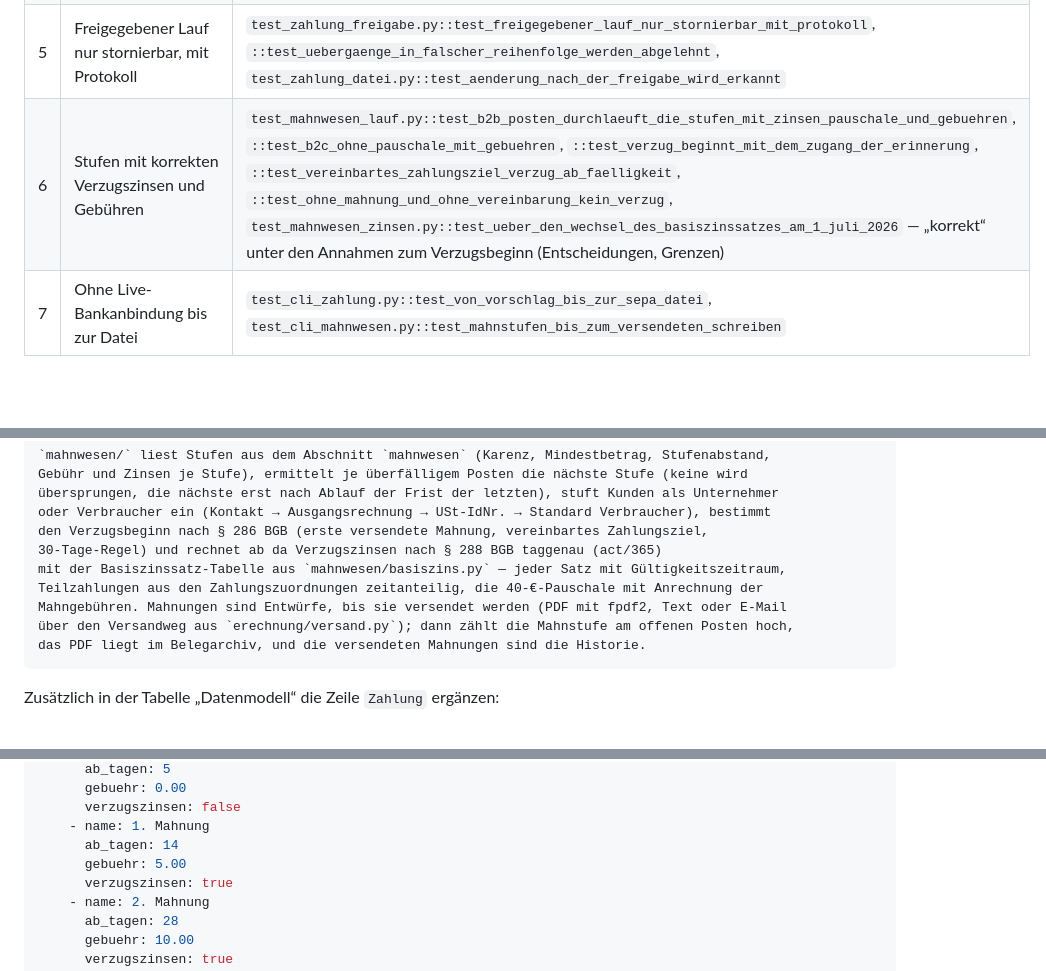
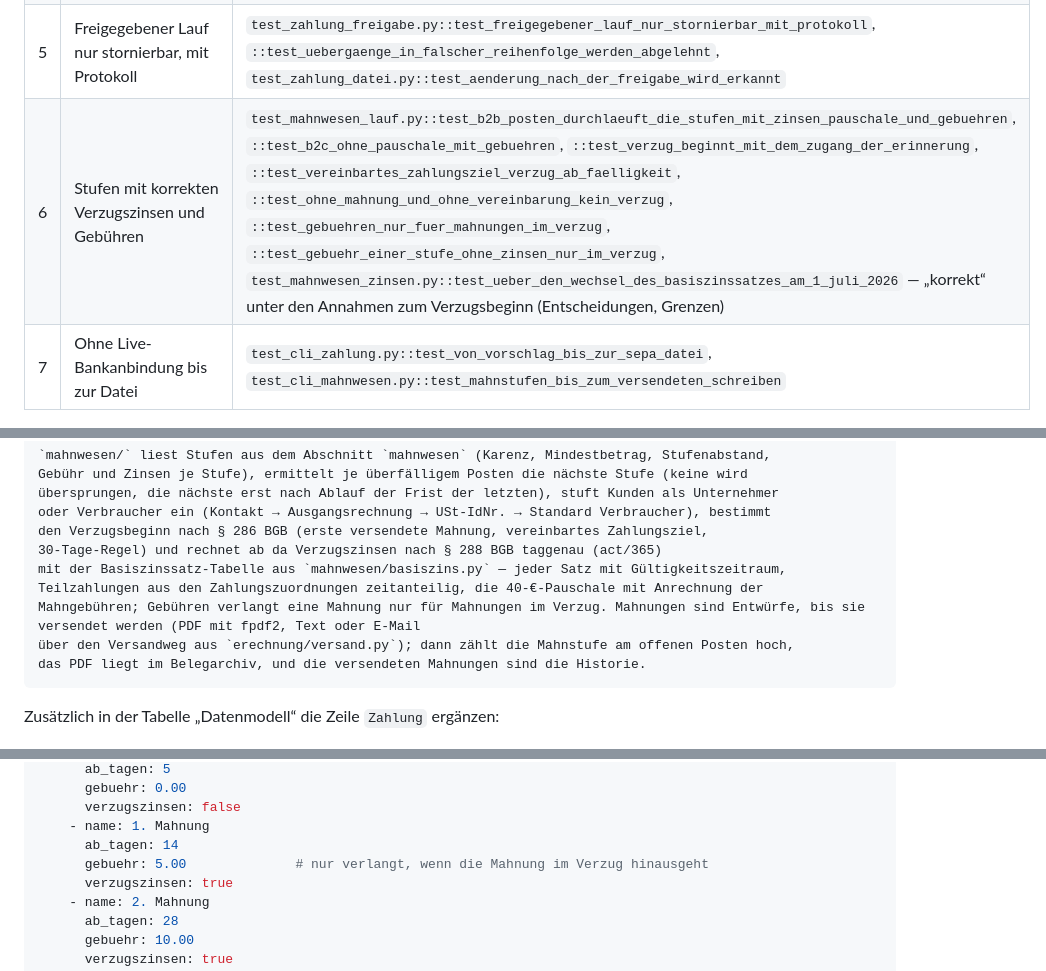
Before and after one commit to GalieJJ/accounti, a Markdown page: docs/plans/2026-10-25-zahlungsverkehr-mahnwesen.md, 3 parts joined by grey strips. Drawn GitHub-style; blank space fills up the shorter version.

````diff
--- a/docs/plans/2026-10-25-zahlungsverkehr-mahnwesen.md
+++ b/docs/plans/2026-10-25-zahlungsverkehr-mahnwesen.md
@@ -172,7 +179,7 @@ Jede Behebung testgetrieben (Test zeigt den Fehler, dann der Fix).
 | 3 | Posten nie zweimal in einem eingereichten Lauf | `test_zahlung_freigabe.py::test_posten_nie_zweimal_in_einem_aktiven_lauf`, `test_zahlung_pruefung.py::test_doppelter_posten_wird_auch_an_der_sperre_vorbei_erkannt`, `test_zahlung_datei.py::test_datei_macht_den_lauf_eingereicht_und_bleibt_byte_gleich` |
 | 4 | Abweichende IBAN blockiert mit klarer Meldung | `test_zahlung_pruefung.py::test_abweichende_iban_auf_der_rechnung_blockiert_mit_klarer_meldung`, `::test_stammsatz_nach_anlage_geaendert_blockiert`, `test_cli_zahlung.py::test_abweichende_iban_blockiert_mit_klarer_meldung` |
 | 5 | Freigegebener Lauf nur stornierbar, mit Protokoll | `test_zahlung_freigabe.py::test_freigegebener_lauf_nur_stornierbar_mit_protokoll`, `::test_uebergaenge_in_falscher_reihenfolge_werden_abgelehnt`, `test_zahlung_datei.py::test_aenderung_nach_der_freigabe_wird_erkannt` |
-| 6 | Stufen mit korrekten Verzugszinsen und Gebühren | `test_mahnwesen_lauf.py::test_b2b_posten_durchlaeuft_die_stufen_mit_zinsen_pauschale_und_gebuehren`, `::test_b2c_ohne_pauschale_mit_gebuehren`, `::test_verzug_beginnt_mit_dem_zugang_der_erinnerung`, `::test_vereinbartes_zahlungsziel_verzug_ab_faelligkeit`, `::test_ohne_mahnung_und_ohne_vereinbarung_kein_verzug`, `test_mahnwesen_zinsen.py::test_ueber_den_wechsel_des_basiszinssatzes_am_1_juli_2026` — „korrekt“ unter den Annahmen zum Verzugsbeginn (Entscheidungen, Grenzen) |
+| 6 | Stufen mit korrekten Verzugszinsen und Gebühren | `test_mahnwesen_lauf.py::test_b2b_posten_durchlaeuft_die_stufen_mit_zinsen_pauschale_und_gebuehren`, `::test_b2c_ohne_pauschale_mit_gebuehren`, `::test_verzug_beginnt_mit_dem_zugang_der_erinnerung`, `::test_vereinbartes_zahlungsziel_verzug_ab_faelligkeit`, `::test_ohne_mahnung_und_ohne_vereinbarung_kein_verzug`, `::test_gebuehren_nur_fuer_mahnungen_im_verzug`, `::test_gebuehr_einer_stufe_ohne_zinsen_nur_im_verzug`, `test_mahnwesen_zinsen.py::test_ueber_den_wechsel_des_basiszinssatzes_am_1_juli_2026` — „korrekt“ unter den Annahmen zum Verzugsbeginn (Entscheidungen, Grenzen) |
 | 7 | Ohne Live-Bankanbindung bis zur Datei | `test_cli_zahlung.py::test_von_vorschlag_bis_zur_sepa_datei`, `test_cli_mahnwesen.py::test_mahnstufen_bis_zum_versendeten_schreiben` |
 
 ## Vor dem Merge — vom Nutzer zu prüfen (Akzeptanzkriterium 2b)
@@ -409,7 +423,7 @@ den Verzugsbeginn nach § 286 BGB (erste versendete Mahnung, vereinbartes Zahlun
 30-Tage-Regel) und rechnet ab da Verzugszinsen nach § 288 BGB taggenau (act/365)
 mit der Basiszinssatz-Tabelle aus `mahnwesen/basiszins.py` — jeder Satz mit Gültigkeitszeitraum,
 Teilzahlungen aus den Zahlungszuordnungen zeitanteilig, die 40-€-Pauschale mit Anrechnung der
-Mahngebühren. Mahnungen sind Entwürfe, bis sie versendet werden (PDF mit fpdf2, Text oder E-Mail
+Mahngebühren; Gebühren verlangt eine Mahnung nur für Mahnungen im Verzug. Mahnungen sind Entwürfe, bis sie versendet werden (PDF mit fpdf2, Text oder E-Mail
 über den Versandweg aus `erechnung/versand.py`); dann zählt die Mahnstufe am offenen Posten hoch,
 das PDF liegt im Belegarchiv, und die versendeten Mahnungen sind die Historie.
 ```
@@ -460,7 +474,7 @@ mahnwesen:
       verzugszinsen: false
     - name: 1. Mahnung
       ab_tagen: 14
-      gebuehr: 5.00
+      gebuehr: 5.00              # nur verlangt, wenn die Mahnung im Verzug hinausgeht
       verzugszinsen: true
     - name: 2. Mahnung
       ab_tagen: 28
````
Also changed, not shown: other parts of docs/plans/2026-10-25-zahlungsverkehr-mahnwesen.md (+21 -7 lines).
